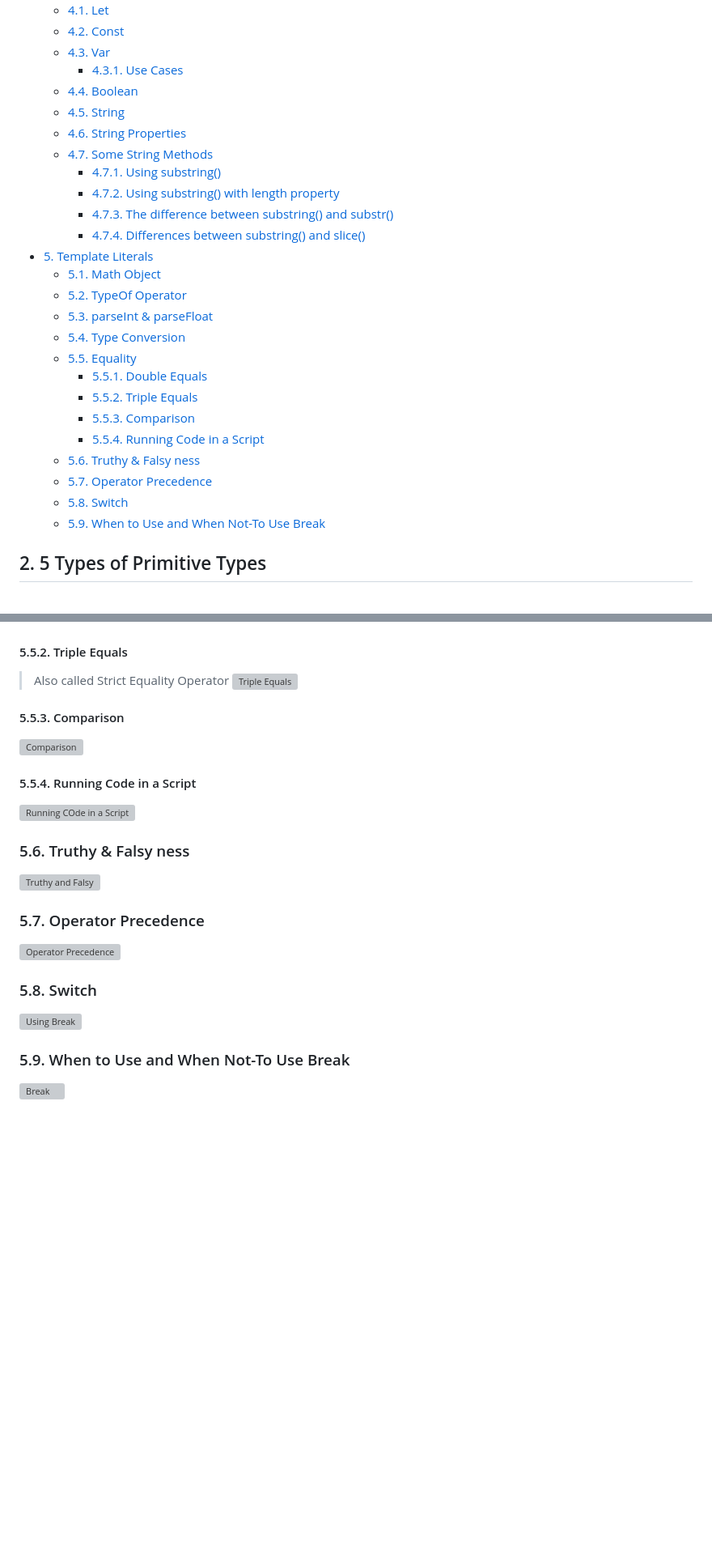
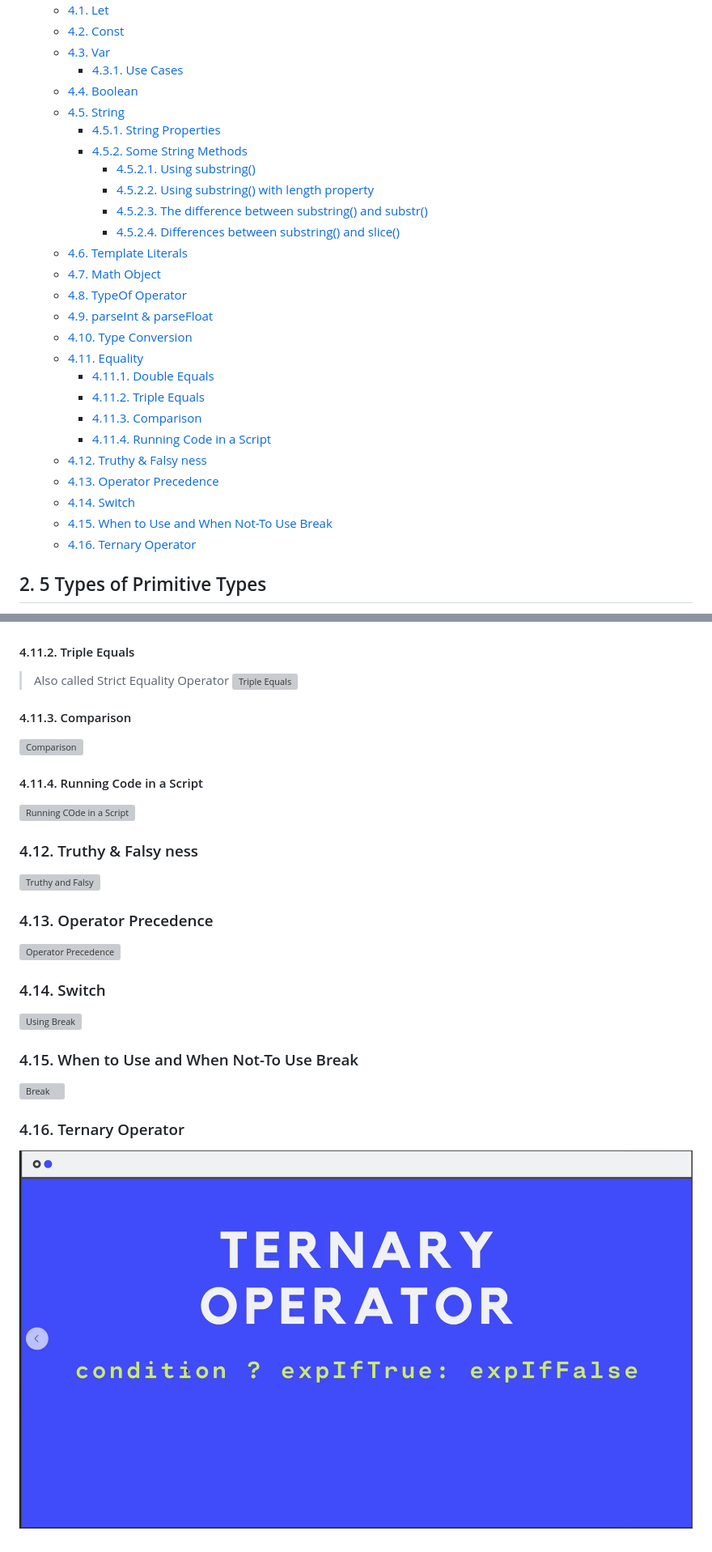
Before and after one commit to CompileZero/javascript-brush-up, a Markdown page: cheatsheets/fundamentals.md, 2 parts joined by grey strips. Shown: that part at 81% size. Drawn GitHub-style; pictures changed too: cheatsheets/images/2020-07-24-17-57-42.png (added); blank space fills up the shorter version; grey boxes are pictures that could not be loaded.

Commit message:
updated content

```diff
--- a/cheatsheets/fundamentals.md
+++ b/cheatsheets/fundamentals.md
@@ -11,26 +11,27 @@
     - [4.3.1. Use Cases](#431-use-cases)
   - [4.4. Boolean](#44-boolean)
   - [4.5. String](#45-string)
-  - [4.6. String Properties](#46-string-properties)
-  - [4.7. Some String Methods](#47-some-string-methods)
-    - [4.7.1. Using substring()](#471-using-substring)
-    - [4.7.2. Using substring() with length property](#472-using-substring-with-length-property)
-    - [4.7.3. The difference between substring() and substr()](#473-the-difference-between-substring-and-substr)
-    - [4.7.4. Differences between substring() and slice()](#474-differences-between-substring-and-slice)
-- [5. Template Literals](#5-template-literals)
-  - [5.1. Math Object](#51-math-object)
-  - [5.2. TypeOf Operator](#52-typeof-operator)
-  - [5.3. parseInt & parseFloat](#53-parseint--parsefloat)
-  - [5.4. Type Conversion](#54-type-conversion)
-  - [5.5. Equality](#55-equality)
-    - [5.5.1. Double Equals](#551-double-equals)
-    - [5.5.2. Triple Equals](#552-triple-equals)
-    - [5.5.3. Comparison](#553-comparison)
-    - [5.5.4. Running Code in a Script](#554-running-code-in-a-script)
-  - [5.6. Truthy & Falsy ness](#56-truthy--falsy-ness)
-  - [5.7. Operator Precedence](#57-operator-precedence)
-  - [5.8. Switch](#58-switch)
-  - [5.9. When to Use and When Not-To Use Break](#59-when-to-use-and-when-not-to-use-break)
+    - [4.5.1. String Properties](#451-string-properties)
+    - [4.5.2. Some String Methods](#452-some-string-methods)
+      - [4.5.2.1. Using substring()](#4521-using-substring)
+      - [4.5.2.2. Using substring() with length property](#4522-using-substring-with-length-property)
+      - [4.5.2.3. The difference between substring() and substr()](#4523-the-difference-between-substring-and-substr)
+      - [4.5.2.4. Differences between substring() and slice()](#4524-differences-between-substring-and-slice)
+  - [4.6. Template Literals](#46-template-literals)
+  - [4.7. Math Object](#47-math-object)
+  - [4.8. TypeOf Operator](#48-typeof-operator)
+  - [4.9. parseInt & parseFloat](#49-parseint--parsefloat)
+  - [4.10. Type Conversion](#410-type-conversion)
+  - [4.11. Equality](#411-equality)
+    - [4.11.1. Double Equals](#4111-double-equals)
+    - [4.11.2. Triple Equals](#4112-triple-equals)
+    - [4.11.3. Comparison](#4113-comparison)
+    - [4.11.4. Running Code in a Script](#4114-running-code-in-a-script)
+  - [4.12. Truthy & Falsy ness](#412-truthy--falsy-ness)
+  - [4.13. Operator Precedence](#413-operator-precedence)
+  - [4.14. Switch](#414-switch)
+  - [4.15. When to Use and When Not-To Use Break](#415-when-to-use-and-when-not-to-use-break)
+  - [4.16. Ternary Operator](#416-ternary-operator)
 
 ## 2. 5 Types of Primitive Types
 
@@ -407,31 +408,35 @@ val = parseFloat("100.30");
 ![Double Equals](images/2020-07-24-16-35-34.png)
 ![Double Equal Examples](images/2020-07-24-16-36-26.png)
 
-#### 5.5.2. Triple Equals
+#### 4.11.2. Triple Equals
 
 > Also called Strict Equality Operator
 > ![Triple Equals](images/2020-07-24-16-37-23.png)
 
-#### 5.5.3. Comparison
+#### 4.11.3. Comparison
 
 ![Comparison](images/2020-07-24-16-39-18.png)
 
-#### 5.5.4. Running Code in a Script
+#### 4.11.4. Running Code in a Script
 
 ![Running COde in a Script](images/2020-07-24-16-39-54.png)
 
-### 5.6. Truthy & Falsy ness
+### 4.12. Truthy & Falsy ness
 
 ![Truthy and Falsy](images/2020-07-24-16-43-07.png)
 
-### 5.7. Operator Precedence
+### 4.13. Operator Precedence
 
 ![Operator Precedence](images/2020-07-24-16-45-47.png)
 
-### 5.8. Switch
+### 4.14. Switch
 
 ![Using Break](images/2020-07-24-17-39-54.png)
 
-### 5.9. When to Use and When Not-To Use Break
+### 4.15. When to Use and When Not-To Use Break
 
 ![Break](images/2020-07-24-17-40-10.png)
+
+### 4.16. Ternary Operator
+
+![Ternary Operator](images/2020-07-24-17-57-42.png)
```
Also changed, not shown: other parts of cheatsheets/fundamentals.md (+13 -13 lines).
